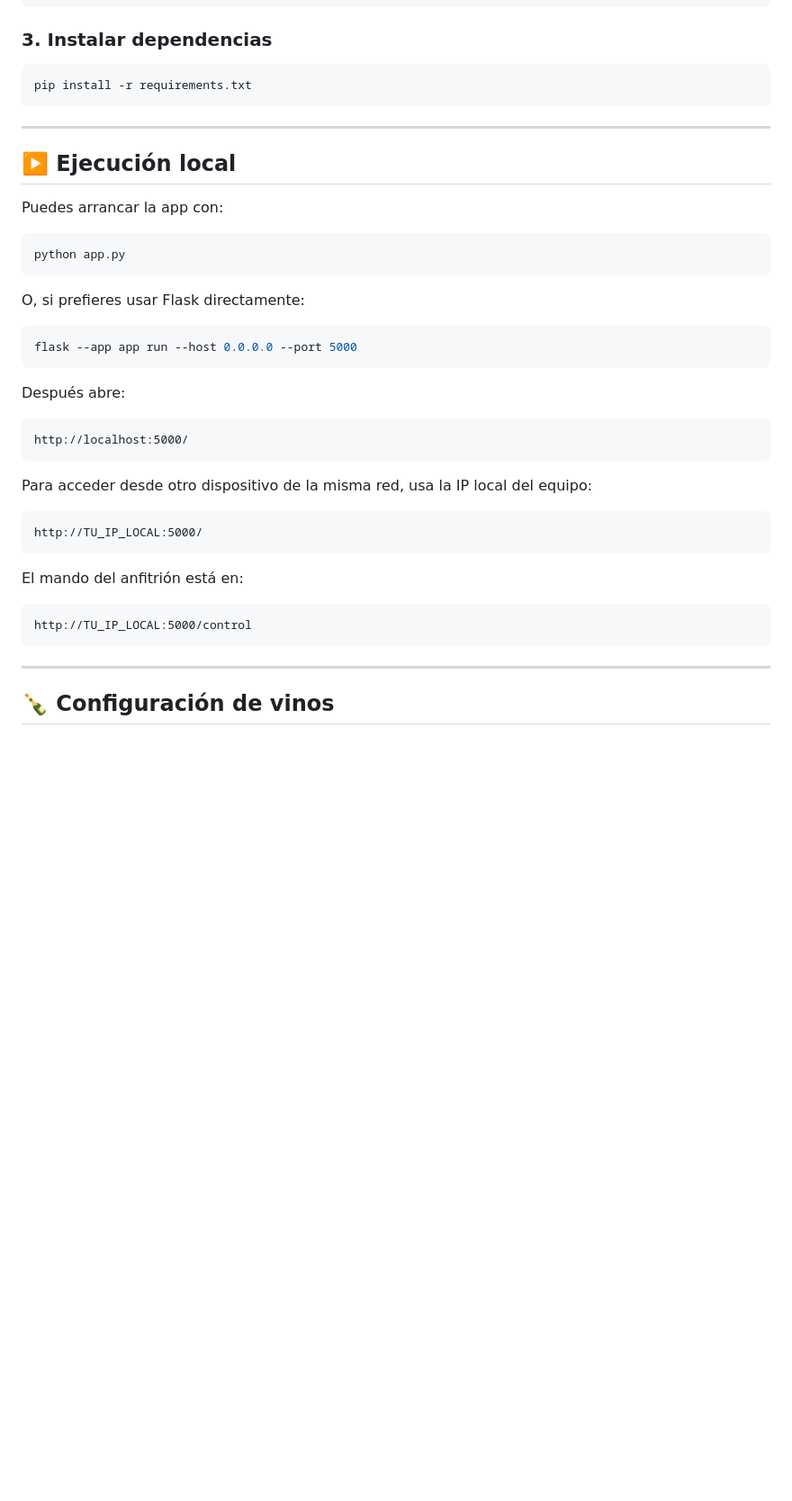
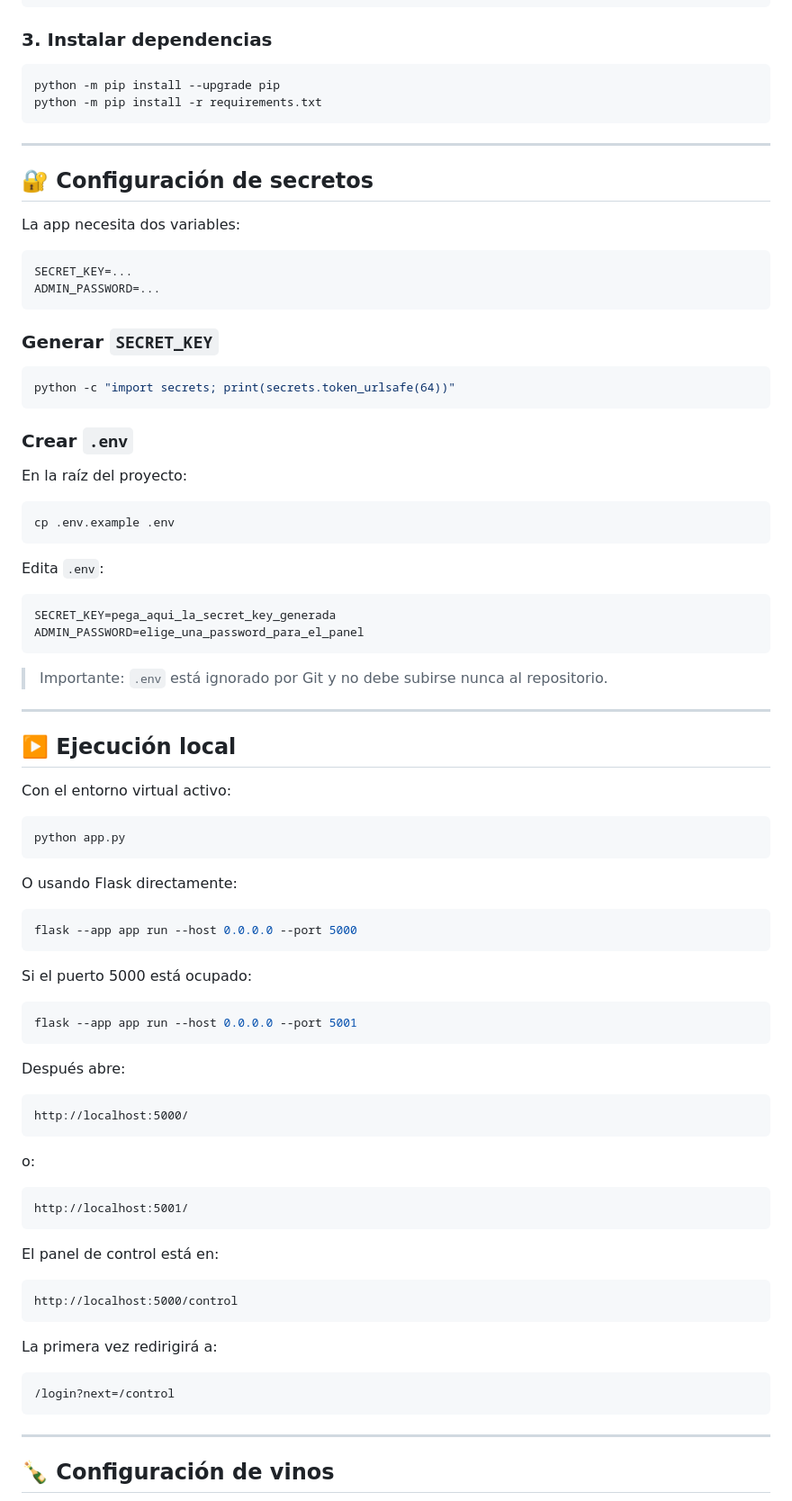
Before and after one commit to agarridob/cata-vinos, a Markdown page: README.md, the part around one of its changes. Shown at 90% size. Drawn GitHub-style; blank space fills up the shorter version.

````diff
--- a/README.md
+++ b/README.md
@@ -170,23 +207,64 @@ python -m venv .venv
 ### 3. Instalar dependencias
 
 ```bash
-pip install -r requirements.txt
+python -m pip install --upgrade pip
+python -m pip install -r requirements.txt
 ```
+
+---
+
+## 🔐 Configuración de secretos
+
+La app necesita dos variables:
+
+```env
+SECRET_KEY=...
+ADMIN_PASSWORD=...
+```
+
+### Generar `SECRET_KEY`
+
+```bash
+python -c "import secrets; print(secrets.token_urlsafe(64))"
+```
+
+### Crear `.env`
+
+En la raíz del proyecto:
+
+```bash
+cp .env.example .env
+```
+
+Edita `.env`:
+
+```env
+SECRET_KEY=pega_aqui_la_secret_key_generada
+ADMIN_PASSWORD=elige_una_password_para_el_panel
+```
+
+> Importante: `.env` está ignorado por Git y no debe subirse nunca al repositorio.
 
 ---
 
 ## ▶️ Ejecución local
 
-Puedes arrancar la app con:
+Con el entorno virtual activo:
 
 ```bash
 python app.py
 ```
 
-O, si prefieres usar Flask directamente:
+O usando Flask directamente:
 
 ```bash
 flask --app app run --host 0.0.0.0 --port 5000
+```
+
+Si el puerto 5000 está ocupado:
+
+```bash
+flask --app app run --host 0.0.0.0 --port 5001
 ```
 
 Después abre:
@@ -195,16 +273,22 @@ Después abre:
 http://localhost:5000/
 ```
 
-Para acceder desde otro dispositivo de la misma red, usa la IP local del equipo:
+o:
 
 ```text
-http://TU_IP_LOCAL:5000/
+http://localhost:5001/
 ```
 
-El mando del anfitrión está en:
+El panel de control está en:
 
 ```text
-http://TU_IP_LOCAL:5000/control
+http://localhost:5000/control
+```
+
+La primera vez redirigirá a:
+
+```text
+/login?next=/control
 ```
 
 ---
````
Also changed, not shown: other parts of README.md (+271 -67 lines).
